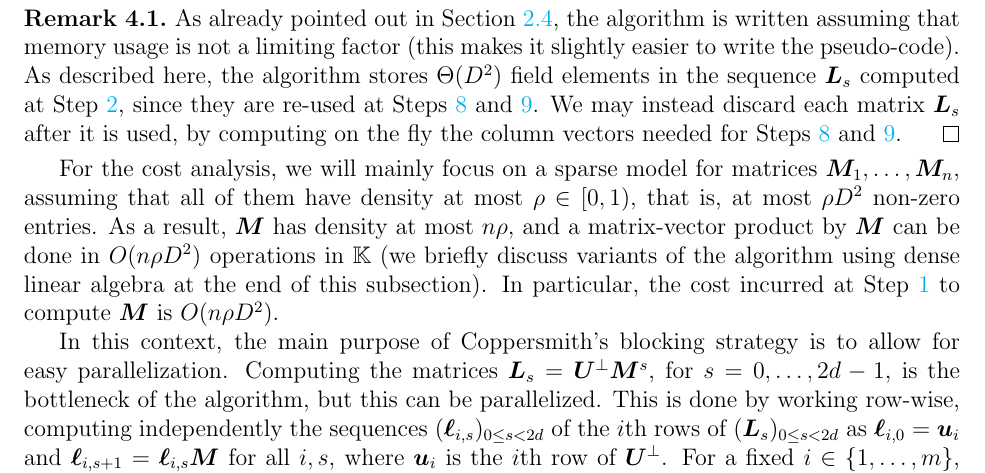
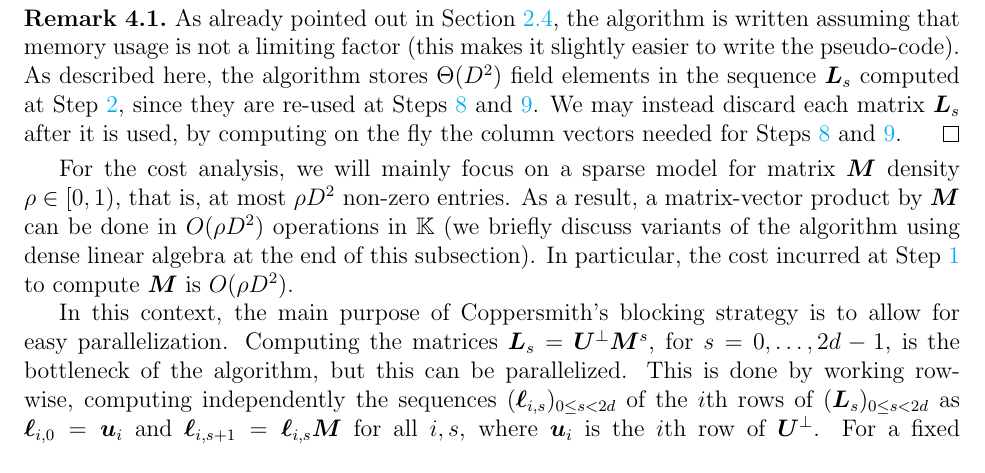
Before and after one commit to ke456/block-sparse-FGLM, a LaTeX thesis (thesis/thesis.tex): part of page 24 of 45, cut so that both start at the same text. Compiled offline with pdfLaTeX.

Commit message:
fixed complexity

```diff
--- a/thesis/thesis.tex
+++ b/thesis/thesis.tex
@@ -1804,14 +1804,13 @@ is indeed a zero-dimensional parametrization of $V(I)$.
 \end{remark}
 
 For the cost analysis, we will mainly focus on a sparse model for
-matrices $\mM_1,\dots,\mM_n$, assuming that all of them have density
-at most $\density \in [0,1)$, that is, at most $\density D^2$ non-zero
-  entries.  As a result, $\mM$ has density at most $n\density$, and a
-  matrix-vector product by $\mM$ can be done in $O(n\density D^2)$
-  operations in $\K$ (we briefly discuss variants of the algorithm
-  using dense linear algebra at the end of this subsection). In
-  particular, the cost incurred at Step~\ref{mainstep1} to compute
-  $\mM$ is $O(n\density D^2)$.
+matrix $\mM$  density $\density \in [0,1)$, that is, at most $\density D^2$
+non-zero entries.  As a result, a
+matrix-vector product by $\mM$ can be done in $O(\density D^2)$
+operations in $\K$ (we briefly discuss variants of the algorithm
+using dense linear algebra at the end of this subsection). In
+particular, the cost incurred at Step~\ref{mainstep1} to compute
+$\mM$ is $O(\density D^2)$.
 
 In this context, the main purpose of Coppersmith's blocking strategy
 is to allow for easy parallelization. Computing the matrices
@@ -1823,5 +1822,5 @@ $(\mat{L}_s)_{0 \le s < 2d}$ as $\row{\ell}_{i,0}=\row{u}_i$ and
  $\row{\ell}_{i,s+1} = \row{\ell}_{i,s}
 \mM$ for all $i,s$, where $\row{u}_i$ is the $i$th row of $\mU^\perp$.
 For a fixed $i \in \{1,\dots,m\}$, computing $(\mat{\ell}_{i,s})_{0
-  \le i < 2d}$ costs $O(dn \density D^2) = O(n\density D^3/m )$ field operations. If
+  \le i < 2d}$ costs $O(d \density D^2) = O(\density D^3/m )$ field operations. If
 we are able to compute $m$ vector-matrix products in parallel at once,
```
Also changed, not shown: thesis/thesis.tex (8 more changed lines).
